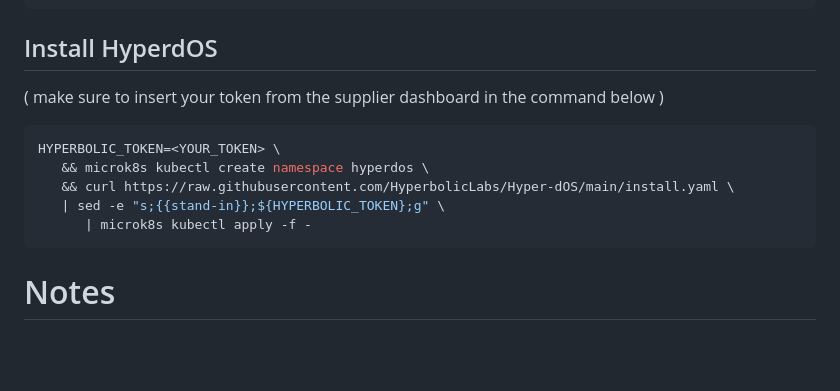
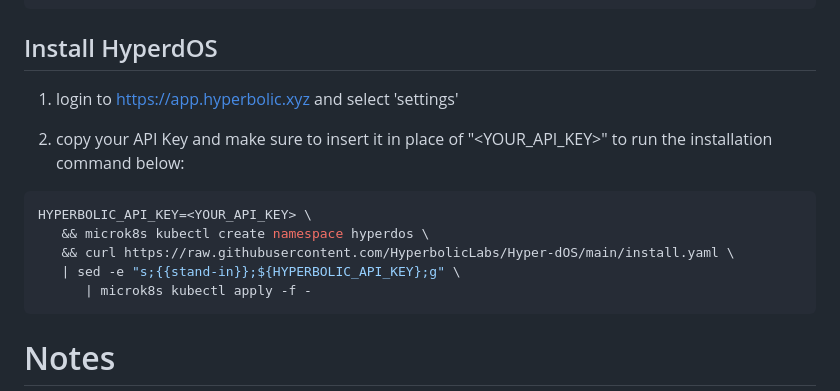
Before and after one commit to HyperbolicLabs/Hyper-dOS, a Markdown page: README.md, the part around the change. GitHub-like rendering; blank space fills up the shorter version.

Commit message:
add api key language

````diff
--- a/README.md
+++ b/README.md
@@ -23,13 +23,15 @@ microk8s enable ngrok
 
 ## Install HyperdOS
 
-( make sure to insert your token from the supplier dashboard in the command below )
+1. login to <https://app.hyperbolic.xyz> and select 'settings'
+
+2. copy your API Key and make sure to insert it in place of "<YOUR_API_KEY>" to run the installation command below:
 
 ``` shell
-HYPERBOLIC_TOKEN=<YOUR_TOKEN> \
+HYPERBOLIC_API_KEY=<YOUR_API_KEY> \
    && microk8s kubectl create namespace hyperdos \
    && curl https://raw.githubusercontent.com/HyperbolicLabs/Hyper-dOS/main/install.yaml \
-   | sed -e "s;{{stand-in}};${HYPERBOLIC_TOKEN};g" \
+   | sed -e "s;{{stand-in}};${HYPERBOLIC_API_KEY};g" \
       | microk8s kubectl apply -f -
 ```
 
````
